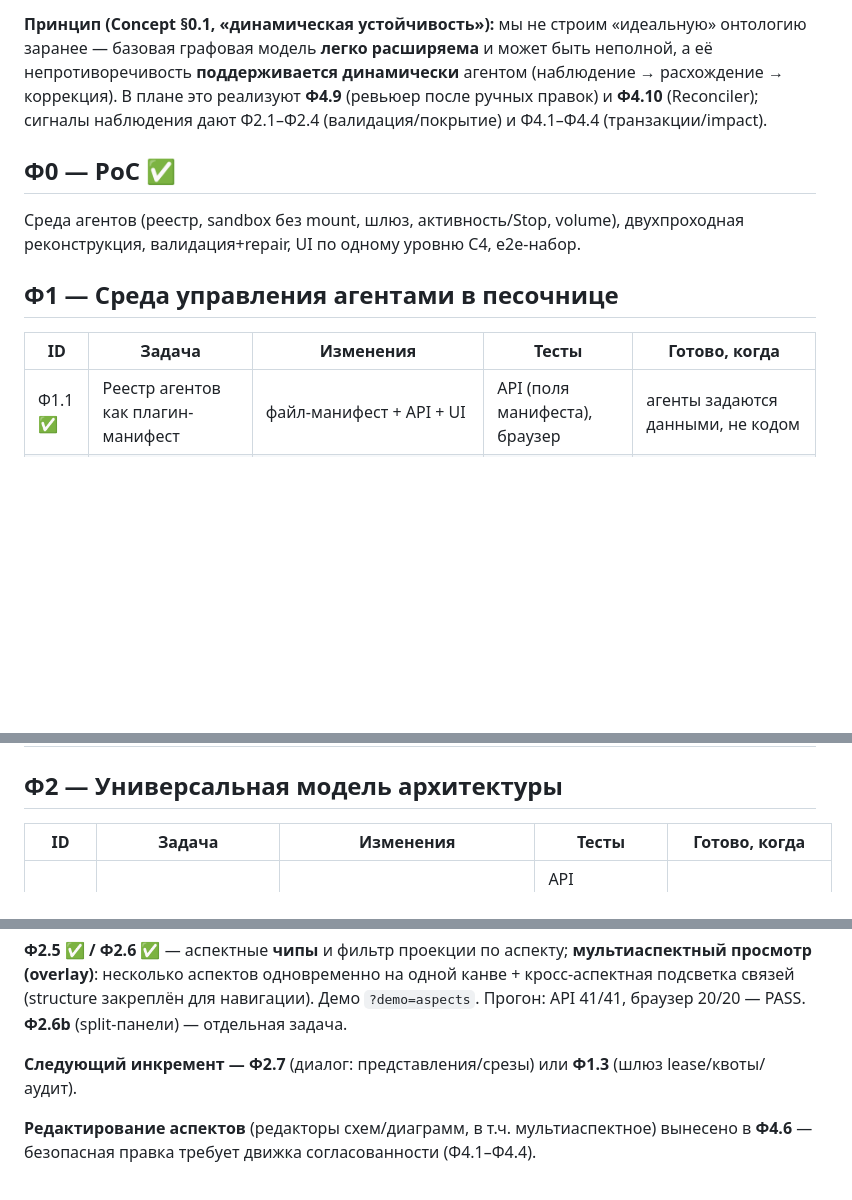
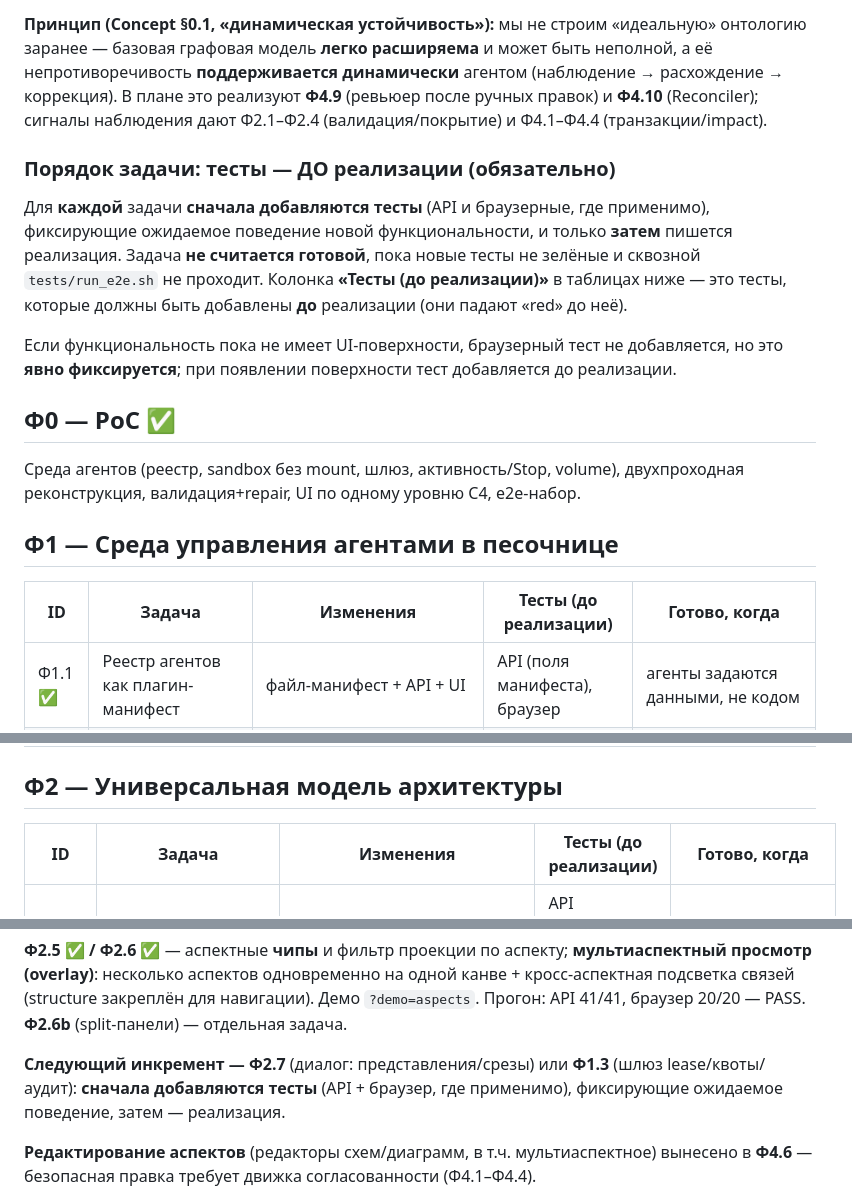
Before and after one commit to pol4/ArchIDE, a Markdown page: IMPLEMENTATION_PLAN.md, 3 parts joined by grey strips. GitHub-like rendering; blank space fills up the shorter version.

```diff
--- a/IMPLEMENTATION_PLAN.md
+++ b/IMPLEMENTATION_PLAN.md
@@ -14,6 +14,17 @@
 после ручных правок) и **Ф4.10** (Reconciler); сигналы наблюдения дают Ф2.1–Ф2.4
 (валидация/покрытие) и Ф4.1–Ф4.4 (транзакции/impact).
 
+### Порядок задачи: тесты — ДО реализации (обязательно)
+
+Для **каждой** задачи **сначала добавляются тесты** (API и браузерные, где применимо),
+фиксирующие ожидаемое поведение новой функциональности, и только **затем** пишется
+реализация. Задача **не считается готовой**, пока новые тесты не зелёные и сквозной
+`tests/run_e2e.sh` не проходит. Колонка **«Тесты (до реализации)»** в таблицах ниже —
+это тесты, которые должны быть добавлены **до** реализации (они падают «red» до неё).
+
+Если функциональность пока не имеет UI-поверхности, браузерный тест не добавляется,
+но это **явно фиксируется**; при появлении поверхности тест добавляется до реализации.
+
 ## Ф0 — PoC ✅
 
 Среда агентов (реестр, sandbox без mount, шлюз, активность/Stop, volume),
@@ -21,7 +32,7 @@
 
 ## Ф1 — Среда управления агентами в песочнице
 
-| ID | Задача | Изменения | Тесты | Готово, когда |
+| ID | Задача | Изменения | Тесты (до реализации) | Готово, когда |
 |---|---|---|---|---|
 | Ф1.1 ✅ | Реестр агентов как плагин-манифест | файл-манифест + API + UI | API (поля манифеста), браузер | агенты задаются данными, не кодом |
 | Ф1.2 ✅ | Лимиты/изоляция песочницы | memory/cpus/pids/read-only/cap-drop в `docker run` | API (argv стаба содержит флаги) | лимиты применяются и проверяются |
@@ -31,7 +42,7 @@
 
 ## Ф2 — Универсальная модель архитектуры
 
-| ID | Задача | Изменения | Тесты | Готово, когда |
+| ID | Задача | Изменения | Тесты (до реализации) | Готово, когда |
 |---|---|---|---|---|
 | **Ф2.1 ✅** | **Реестр метамодели + каноническая сериализация + персистентность** | `backend/metamodel.py`, `backend/model_store.py`, API `/api/metamodel`, `/api/models` | API (метамодель, сохранение/чтение, стабильный хэш), браузер (модель в логе) | модель сохраняется канонически и читается; реестр — единый источник |
 | Ф2.2 ✅ | Аспекты: схемы + якоря + кросс-аспектный валидатор | `metamodel` схемы аспектов, расширение `validate_graph`, `/api/validate` | API (валидатор аспектов) | аспектные правила проверяются |
@@ -111,7 +122,8 @@
 Прогон: API 41/41, браузер 20/20 — PASS. **Ф2.6b** (split-панели) — отдельная задача.
 
 **Следующий инкремент — Ф2.7** (диалог: представления/срезы) или **Ф1.3** (шлюз
-lease/квоты/аудит).
+lease/квоты/аудит): **сначала добавляются тесты** (API + браузер, где применимо),
+фиксирующие ожидаемое поведение, затем — реализация.
 
 **Редактирование аспектов** (редакторы схем/диаграмм, в т.ч. мультиаспектное)
 вынесено в **Ф4.6** — безопасная правка требует движка согласованности (Ф4.1–Ф4.4).
```
Also changed, not shown: other parts of IMPLEMENTATION_PLAN.md (+4 -4 lines), AGENTS.md (+13 -8 lines), 1 other file.
